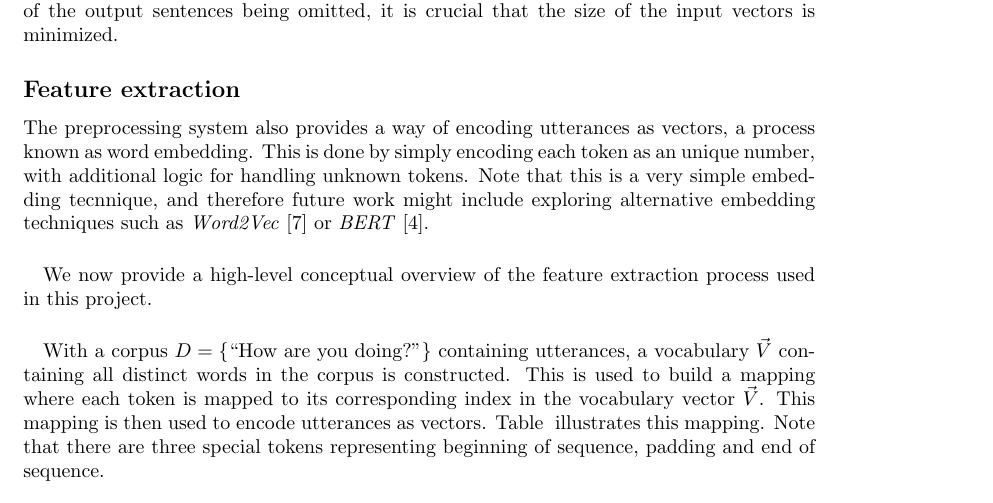
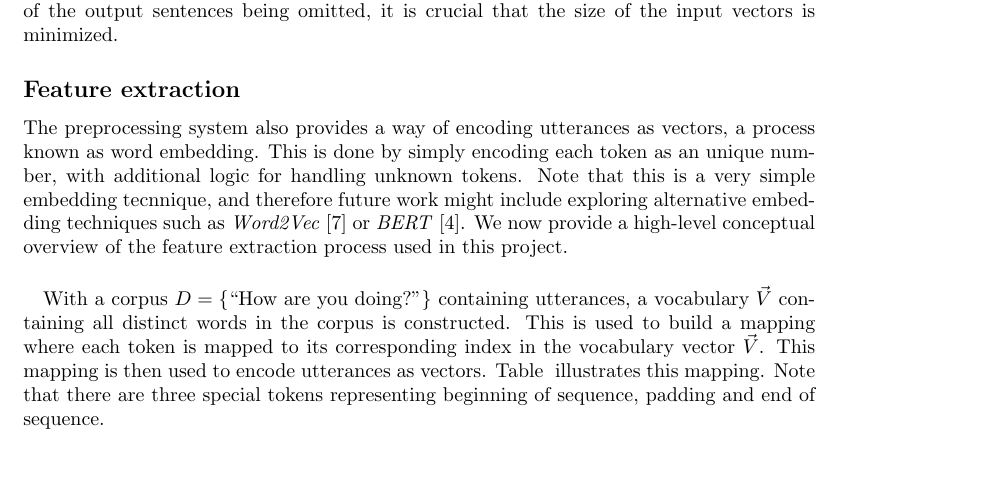
Before and after one commit to torjusti/generative-chatbot, a LaTeX paper (docs/report.tex): part of page 3 of 5, cut so that both start at the same text, the shorter picture padded with empty space. Compiled offline with pdfLaTeX.

Commit message:
Changed sent to subpar in feat extrac

```diff
--- a/docs/report.tex
+++ b/docs/report.tex
@@ -228,8 +228,6 @@ encoding each token as an unique number, with additional logic for handling
 unknown tokens. Note that this is a very simple embedding tecnnique, and
 therefore future work might include exploring alternative embedding techniques
 such as \emph{Word2Vec} \cite{word2vec} or \emph{BERT} \cite{bert2018}.
-
-\paragraph{}
 We now provide a high-level conceptual overview of the feature extraction
 process used in this project.
 
```
